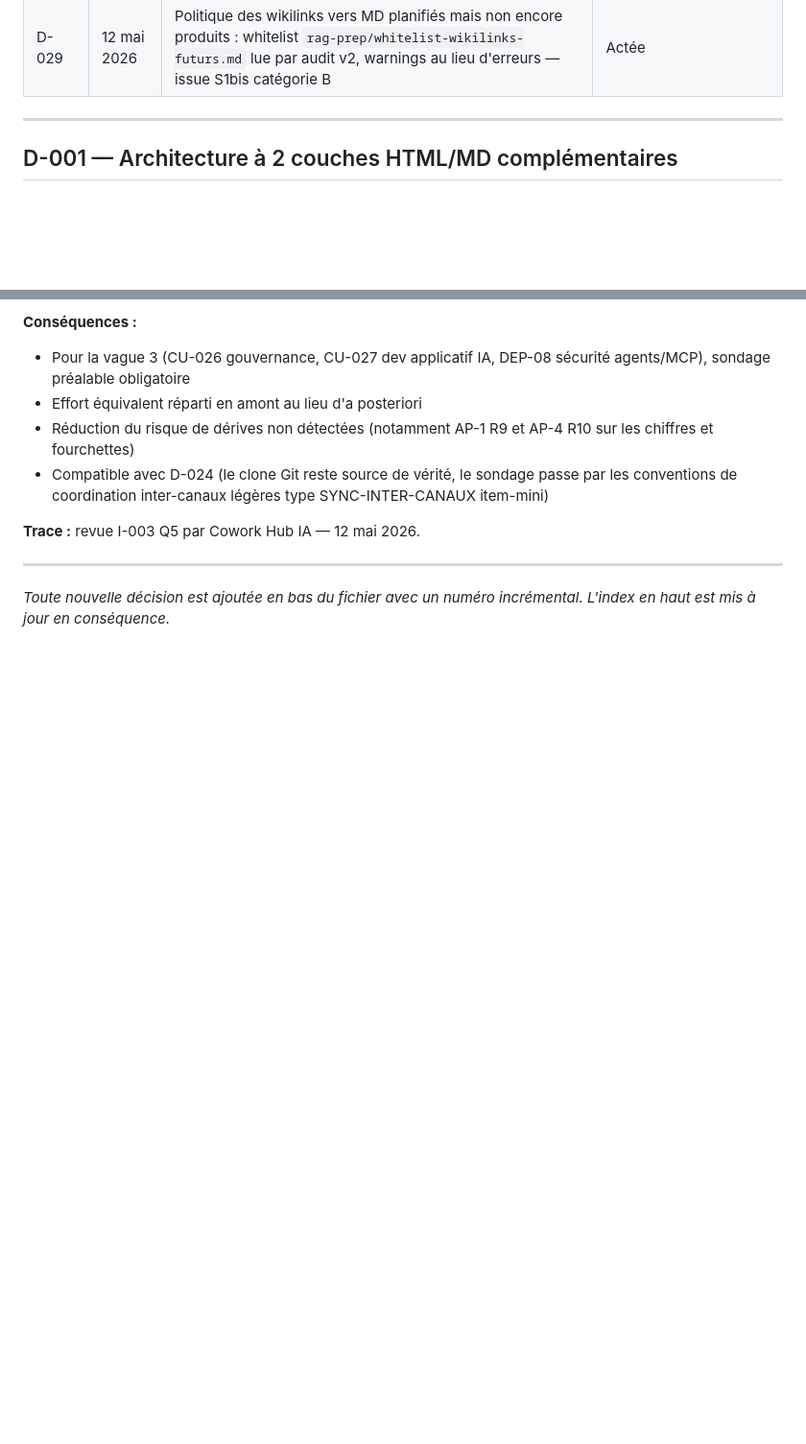
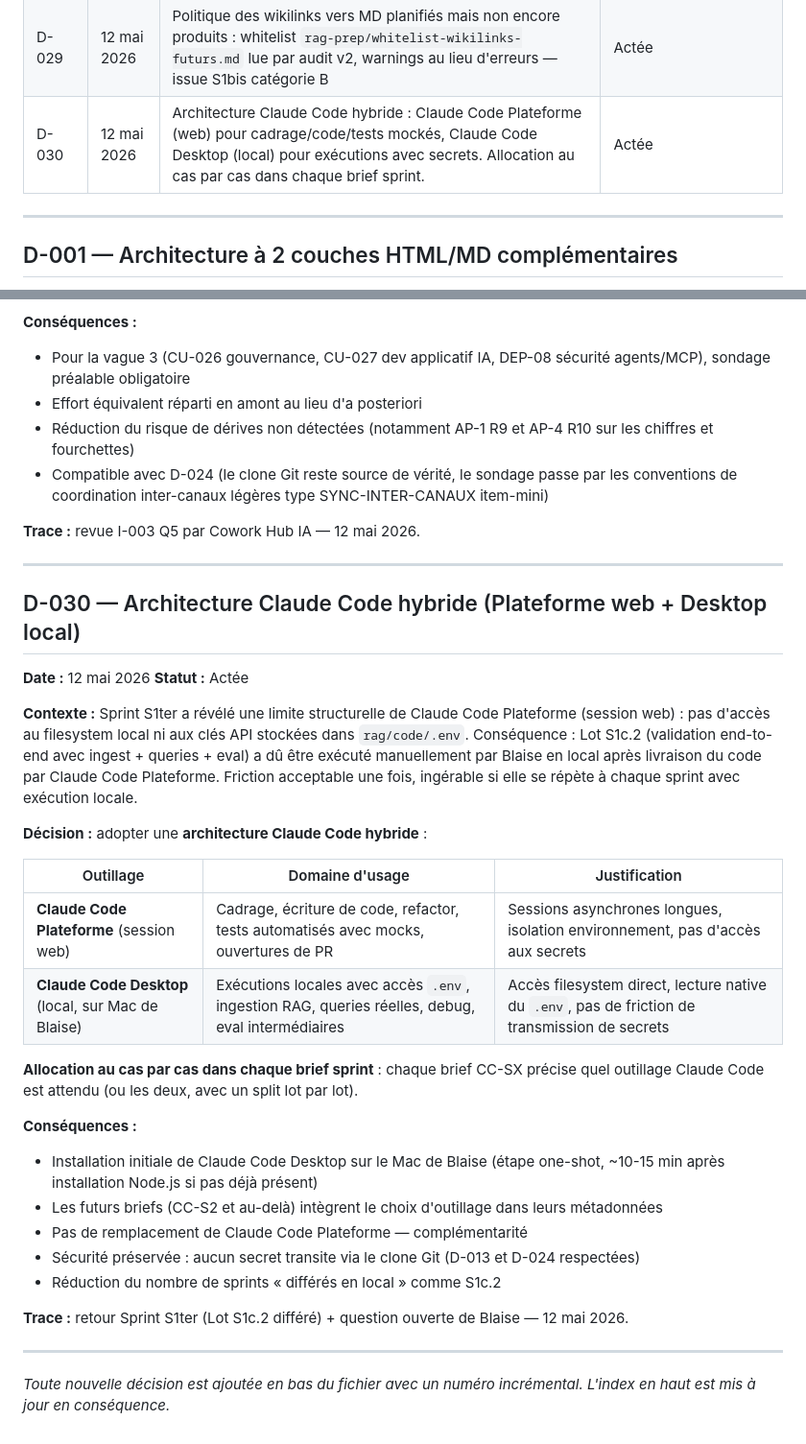
Before and after one commit to LumenBot/hub-ia, a Markdown page: rag-prep/DECISIONS-RAG.md, 2 parts joined by grey strips. Shown at 96% size. Rendered like a GitHub page; blank space fills up the shorter version.

Commit message:
chore(rag-prep): clôture S1 + D-030 architecture Claude Code hybride + cadrage S2

```diff
--- a/rag-prep/DECISIONS-RAG.md
+++ b/rag-prep/DECISIONS-RAG.md
@@ -41,6 +41,7 @@
 | D-012-bis | 12 mai 2026 | MCP Obsidian reporté à Phase 2 (gain marginal en Phase 1, valeur réelle en LLM Wiki layer) | Actée |
 | D-028 | 12 mai 2026 | Exception structurelle R1 pour fichiers racines transverses (champs `glosaire_termes` et `derives` peuvent être vides par construction) — issue S1bis catégorie A | Actée |
 | D-029 | 12 mai 2026 | Politique des wikilinks vers MD planifiés mais non encore produits : whitelist `rag-prep/whitelist-wikilinks-futurs.md` lue par audit v2, warnings au lieu d'erreurs — issue S1bis catégorie B | Actée |
+| D-030 | 12 mai 2026 | Architecture Claude Code hybride : Claude Code Plateforme (web) pour cadrage/code/tests mockés, Claude Code Desktop (local) pour exécutions avec secrets. Allocation au cas par cas dans chaque brief sprint. | Actée |
 
 ---
 
@@ -534,4 +535,31 @@ public_cible: [dirigeant, ops, r&d]
 
 ---
 
+## D-030 — Architecture Claude Code hybride (Plateforme web + Desktop local)
+
+**Date :** 12 mai 2026
+**Statut :** Actée
+
+**Contexte :** Sprint S1ter a révélé une limite structurelle de Claude Code Plateforme (session web) : pas d'accès au filesystem local ni aux clés API stockées dans `rag/code/.env`. Conséquence : Lot S1c.2 (validation end-to-end avec ingest + queries + eval) a dû être exécuté manuellement par Blaise en local après livraison du code par Claude Code Plateforme. Friction acceptable une fois, ingérable si elle se répète à chaque sprint avec exécution locale.
+
+**Décision :** adopter une **architecture Claude Code hybride** :
+
+| Outillage | Domaine d'usage | Justification |
+|---|---|---|
+| **Claude Code Plateforme** (session web) | Cadrage, écriture de code, refactor, tests automatisés avec mocks, ouvertures de PR | Sessions asynchrones longues, isolation environnement, pas d'accès aux secrets |
+| **Claude Code Desktop** (local, sur Mac de Blaise) | Exécutions locales avec accès `.env`, ingestion RAG, queries réelles, debug, eval intermédiaires | Accès filesystem direct, lecture native du `.env`, pas de friction de transmission de secrets |
+
+**Allocation au cas par cas dans chaque brief sprint** : chaque brief CC-SX précise quel outillage Claude Code est attendu (ou les deux, avec un split lot par lot).
+
+**Conséquences :**
+- Installation initiale de Claude Code Desktop sur le Mac de Blaise (étape one-shot, ~10-15 min après installation Node.js si pas déjà présent)
+- Les futurs briefs (CC-S2 et au-delà) intègrent le choix d'outillage dans leurs métadonnées
+- Pas de remplacement de Claude Code Plateforme — complémentarité
+- Sécurité préservée : aucun secret transite via le clone Git (D-013 et D-024 respectées)
+- Réduction du nombre de sprints « différés en local » comme S1c.2
+
+**Trace :** retour Sprint S1ter (Lot S1c.2 différé) + question ouverte de Blaise — 12 mai 2026.
+
+---
+
 *Toute nouvelle décision est ajoutée en bas du fichier avec un numéro incrémental. L'index en haut est mis à jour en conséquence.*
```
